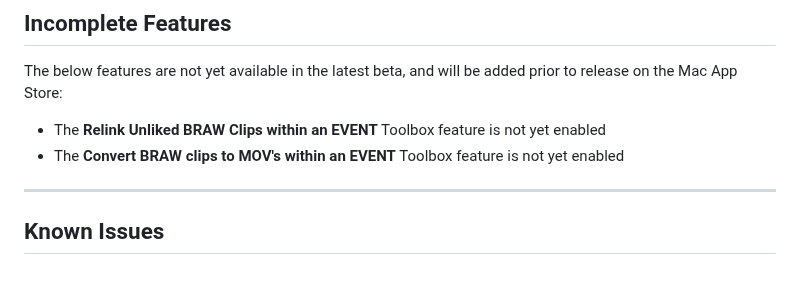
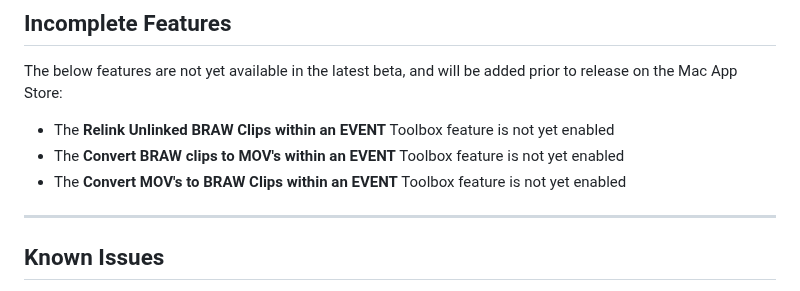
Before and after one commit to latenitefilms/BRAWToolbox, a Markdown page: README.md, the part around the change. Drawn GitHub-style.

Commit message:
Updated Incomplete Features

```diff
--- a/README.md
+++ b/README.md
@@ -43,8 +43,9 @@ GitHub registration is free, and this GitHub repository is actively monitored by
 
 The below features are not yet available in the latest beta, and will be added prior to release on the Mac App Store:
 
-- The **Relink Unliked BRAW Clips within an EVENT** Toolbox feature is not yet enabled
+- The **Relink Unlinked BRAW Clips within an EVENT** Toolbox feature is not yet enabled
 - The **Convert BRAW clips to MOV's within an EVENT** Toolbox feature is not yet enabled
+- The **Convert MOV's to BRAW Clips within an EVENT** Toolbox feature is not yet enabled
 
 ---
 
```
